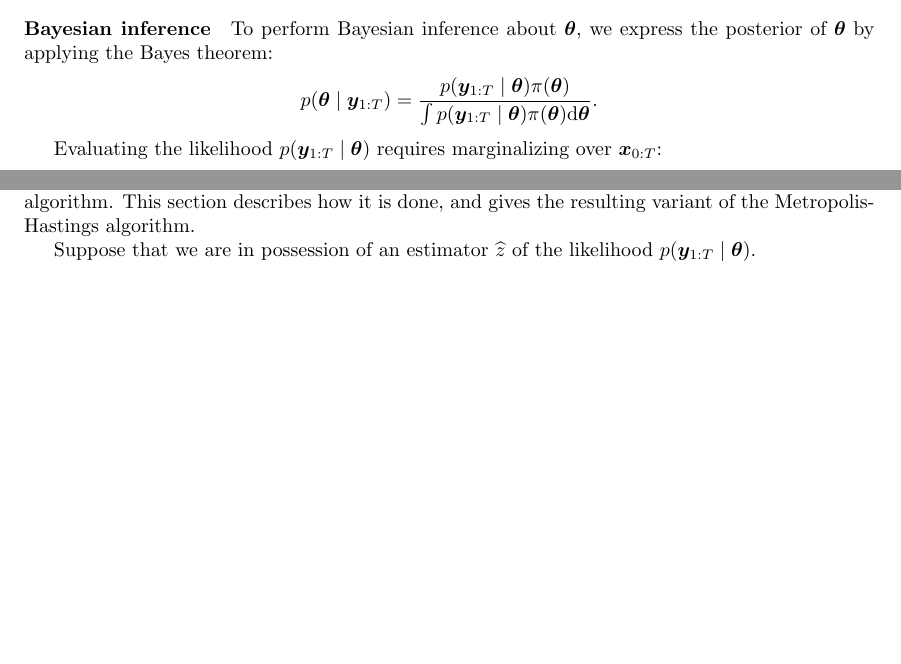
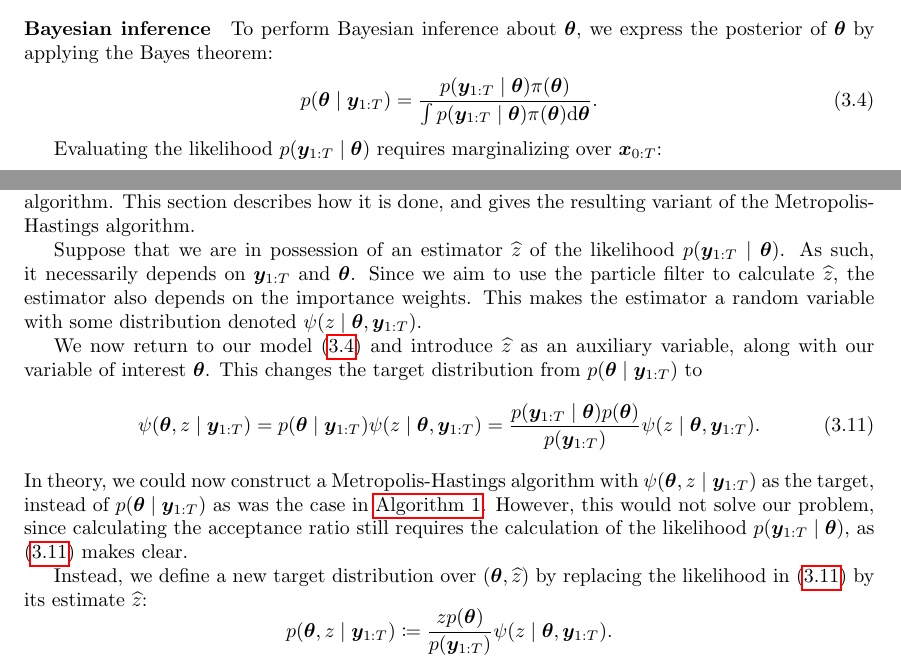
Before and after one commit to tomaskala/master-thesis, a LaTeX thesis (thesis/Thesis.tex, which reads thesis/tex/chapters/inference.tex): two parts of pages 22 and 26 of 34, joined at a grey line, cut so that both start at the same text, the shorter picture padded with empty space. Compiled offline with pdfLaTeX.

Commit message:
Likelihood estimate

```diff
--- a/thesis/Thesis.tex
+++ b/thesis/Thesis.tex
@@ -76,6 +76,7 @@
 \newcommand{\btheta}{\bm{\theta}}
 \newcommand{\bx}{\bm{x}}
 \newcommand{\by}{\bm{y}}
+\newcommand{\aux}{z}
 
 \newcommand{\trans}{f}
 \newcommand{\obs}{g}
--- a/thesis/tex/chapters/inference.tex
+++ b/thesis/tex/chapters/inference.tex
@@ -92,9 +92,9 @@ Our primary interest is to perform inference about the static parameter $\btheta
 \paragraph{Bayesian inference}
 
 To perform Bayesian inference about $\btheta$, we express the posterior of $\btheta$ by applying the Bayes theorem:
-\begin{equation*}
+\begin{equation} \label{eq:posterior}
 p(\btheta \mid \by_{1:T}) = \frac{p(\by_{1:T} \mid \btheta) \pprior(\btheta)}{\int p(\by_{1:T} \mid \btheta) \pprior(\btheta) \dx{\btheta}}.
-\end{equation*}
+\end{equation}
 
 Evaluating the likelihood $p(\by_{1:T} \mid \btheta)$ requires marginalizing over $\bx_{0:T}$:
 \begin{equation*}
@@ -326,4 +326,15 @@ The algorithm is called \emph{bootstrap} particle filter, due to resemblance of
 
 As mentioned in \autoref{sec:particle-filter} is typically used to approximate the filtering distribution $p(\bx_t \mid \by_{1:t}, \btheta)$. However, we use it to provide a tractable approximation to the likelihood $p(\by_{1:T} \mid \btheta)$ such that it does not affect the limiting distribution of the Markov chain used in the Metropolis-Hastings algorithm. This section describes how it is done, and gives the resulting variant of the Metropolis-Hastings algorithm.
 
-Suppose that we are in possession of an estimator $\widehat{z}$ of the likelihood $p(\by_{1:T} \mid \btheta)$.
+Suppose that we are in possession of an estimator $\widehat{\aux}$ of the likelihood $p(\by_{1:T} \mid \btheta)$. As such, it necessarily depends on $\by_{1:T}$ and $\btheta$. Since we aim to use the particle filter to calculate $\widehat{\aux}$, the estimator also depends on the importance weights. This makes the estimator a random variable with some distribution denoted $\psi(\aux \mid \btheta, \by_{1:T})$.
+
+We now return to our model \eqref{eq:posterior} and introduce $\widehat{\aux}$ as an auxiliary variable, along with our variable of interest $\btheta$. This changes the target distribution from $p(\btheta \mid \by_{1:T})$ to
+\begin{equation} \label{eq:psi-joint}
+\psi(\btheta, \aux \mid \by_{1:T}) = p(\btheta \mid \by_{1:T}) \psi(\aux \mid \btheta, \by_{1:T}) = \frac{p(\by_{1:T} \mid \btheta) p(\btheta)}{p(\by_{1:T})} \psi(\aux \mid \btheta, \by_{1:T}).
+\end{equation}
+In theory, we could now construct a Metropolis-Hastings algorithm with $\psi(\btheta, \aux \mid \by_{1:T})$ as the target, instead of $p(\btheta \mid \by_{1:T})$ as was the case in \autoref{alg:metropolis-hastings}. However, this would not solve our problem, since calculating the acceptance ratio still requires the calculation of the likelihood $p(\by_{1:T} \mid \btheta)$, as \eqref{eq:psi-joint} makes clear.
+
+Instead, we define a new target distribution over $(\btheta, \widehat{\aux})$ by replacing the likelihood in \eqref{eq:psi-joint} by its estimate $\widehat{\aux}$:
+\begin{equation*}
+p(\btheta, \aux \mid \by_{1:T}) \coloneqq \frac{\aux p(\btheta)}{p(\by_{1:T})} \psi(\aux \mid \btheta, \by_{1:T}).
+\end{equation*}
```
Also changed, not shown: thesis/Thesis.pdf.
